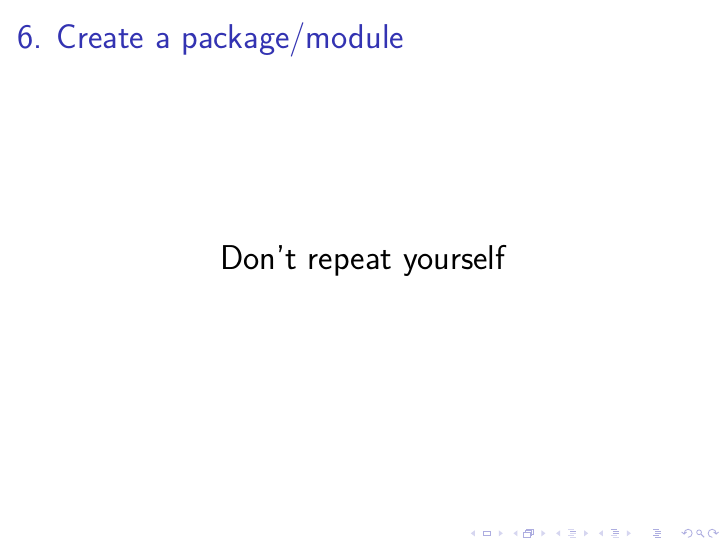
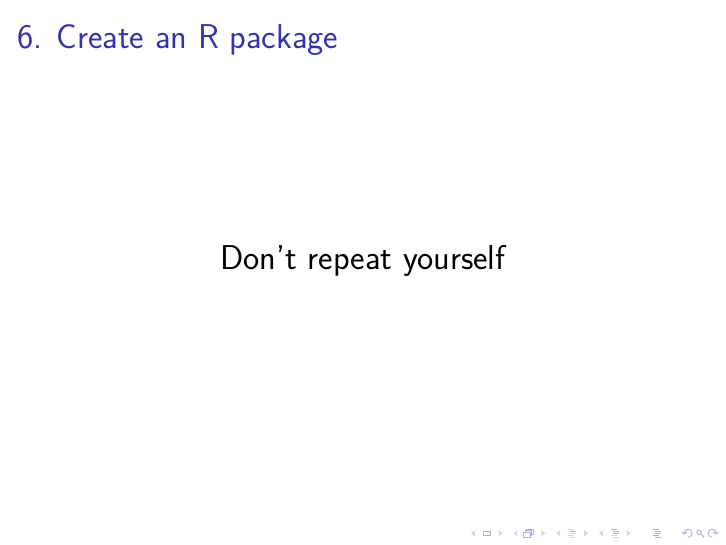
Before and after one commit to kbroman/Talk_ReproRes, LaTeX slides (repro_research.tex): page 22 of 30. Compiled offline with XeLaTeX; a LaTeX package or settings file that is missing is left out.

Commit message:
package/module -> just focus on R package

```diff
--- a/repro_research.tex
+++ b/repro_research.tex
@@ -379,7 +379,7 @@ function(genotypes, ...)
 \end{frame}
 
 
-\begin{frame}[c]{6. Create a package/module}
+\begin{frame}[c]{6. Create an R package}
 
   \centering
   \Large
```
